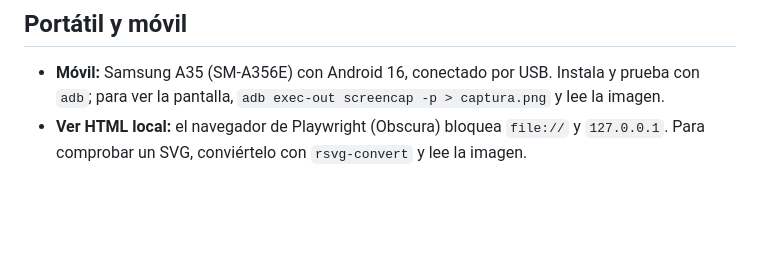
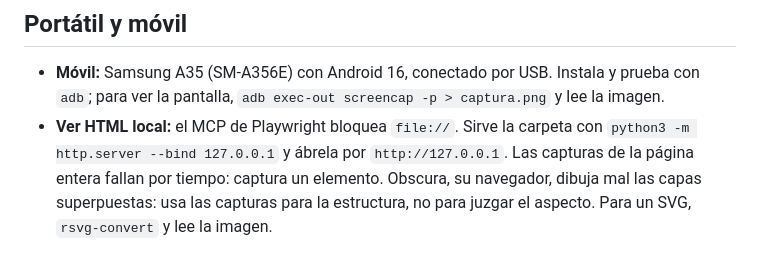
Before and after one commit to ruben-salas20/atalaya, a Markdown page: AGENTS.md, the part around the change. GitHub-like rendering; blank space fills up the shorter version.

Commit message:
0.1: corrige en AGENTS.md cómo ver HTML locales con Obscura
Co-Authored-By: Claude Opus 5.5 <noreply@anthropic.com>

```diff
--- a/AGENTS.md
+++ b/AGENTS.md
@@ -70,4 +70,4 @@ La torre de Rubén, con GPU RTX 3050 de 6 GB. Se entra con `ssh ai-lab`.
 ## Portátil y móvil
 
 - **Móvil:** Samsung A35 (SM-A356E) con Android 16, conectado por USB. Instala y prueba con `adb`; para ver la pantalla, `adb exec-out screencap -p > captura.png` y lee la imagen.
-- **Ver HTML local:** el navegador de Playwright (Obscura) bloquea `file://` y `127.0.0.1`. Para comprobar un SVG, conviértelo con `rsvg-convert` y lee la imagen.
+- **Ver HTML local:** el MCP de Playwright bloquea `file://`. Sirve la carpeta con `python3 -m http.server --bind 127.0.0.1` y ábrela por `http://127.0.0.1`. Las capturas de la página entera fallan por tiempo: captura un elemento. Obscura, su navegador, dibuja mal las capas superpuestas: usa las capturas para la estructura, no para juzgar el aspecto. Para un SVG, `rsvg-convert` y lee la imagen.
```
